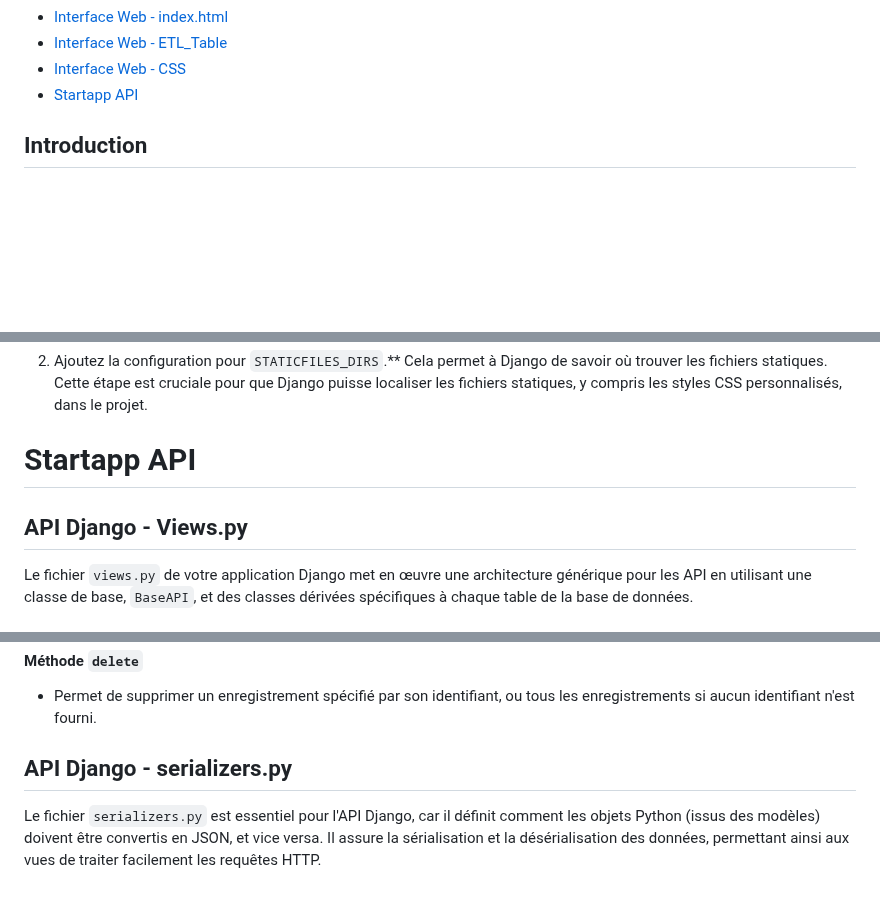
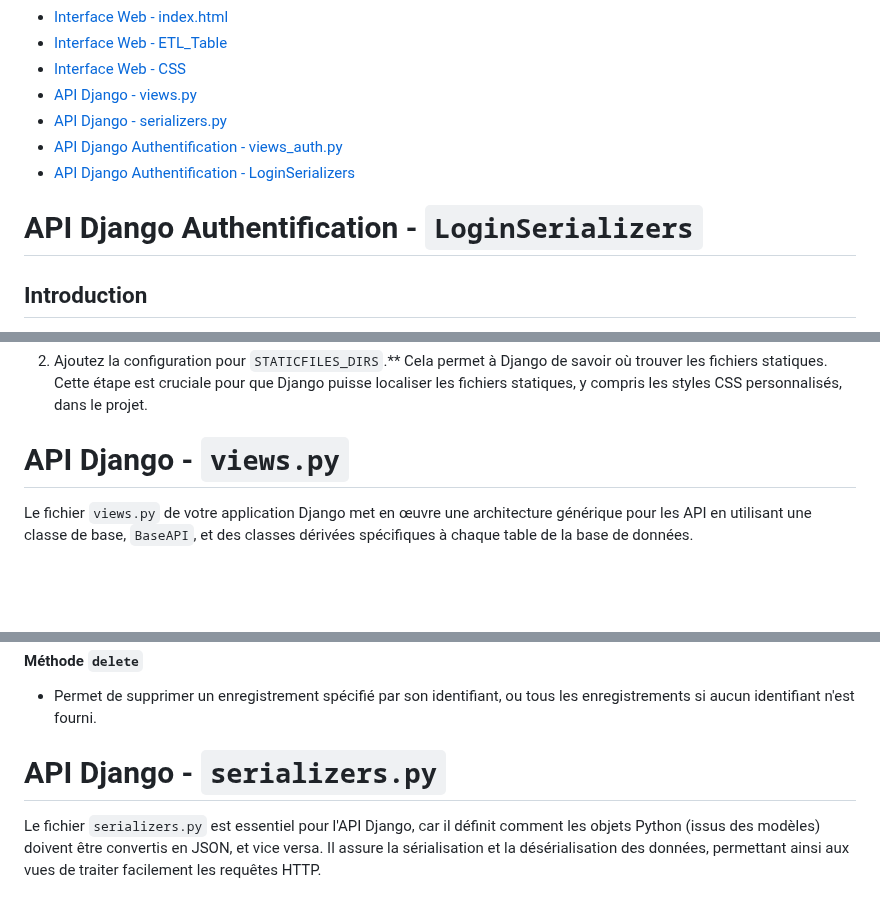
Before and after one commit to Jerome-Reviron/Pharma_post, a Markdown page: README.md, 3 parts joined by grey strips. GitHub-like rendering; blank space fills up the shorter version.

```diff
--- a/README.md
+++ b/README.md
@@ -22,8 +22,12 @@
 - [Interface Web - index.html](#UI_index)
 - [Interface Web - ETL_Table](#UI_ETL_Table)
 - [Interface Web - CSS](#CSS)
-- [Startapp API](#API)
+- [API Django - views.py](#API_Views.py)
+- [API Django - serializers.py](#API_serializers.py)
+- [API Django Authentification - views_auth.py](#API_views_auth.py)
+- [API Django Authentification - LoginSerializers](#API_LoginSerializers)
 
+# API Django Authentification - `LoginSerializers` <a name="API_LoginSerializers"></a>
 
 ## Introduction <a name="introduction"></a>
 Ce répertoire est conçu durant ma formation POEI Développeur Applicatif Python, afin d'intégrer l'entreprise Pharma Pilot à Cournond'Auvergne.<br>
@@ -504,9 +508,7 @@ Cette ligne permet à votre projet Django d'accéder aux styles prédéfinis de
 2. Ajoutez la configuration pour `STATICFILES_DIRS`.** Cela permet à Django de savoir où trouver les fichiers statiques.
 Cette étape est cruciale pour que Django puisse localiser les fichiers statiques, y compris les styles CSS personnalisés, dans le projet.
 
-# Startapp API  <a name="API"></a>
-
-## API Django - Views.py
+# API Django - `views.py` <a name="API_Views.py"></a>
 
 Le fichier `views.py` de votre application Django met en œuvre une architecture générique pour les API en utilisant une classe de base, `BaseAPI`, et des classes dérivées spécifiques à chaque table de la base de données.
 
@@ -552,7 +554,7 @@ Chaque classe dérivée peut personnaliser les méthodes CRUD selon les besoins
 
 - Permet de supprimer un enregistrement spécifié par son identifiant, ou tous les enregistrements si aucun identifiant n'est fourni.
 
-## API Django -  serializers.py
+# API Django -  `serializers.py` <a name="API_serializers.py"></a>
 
 Le fichier `serializers.py` est essentiel pour l'API Django, car il définit comment les objets Python (issus des modèles) doivent être convertis en JSON, et vice versa. Il assure la sérialisation et la désérialisation des données, permettant ainsi aux vues de traiter facilement les requêtes HTTP.
 
```
Also changed, not shown: other parts of README.md (+57 -0 lines).
